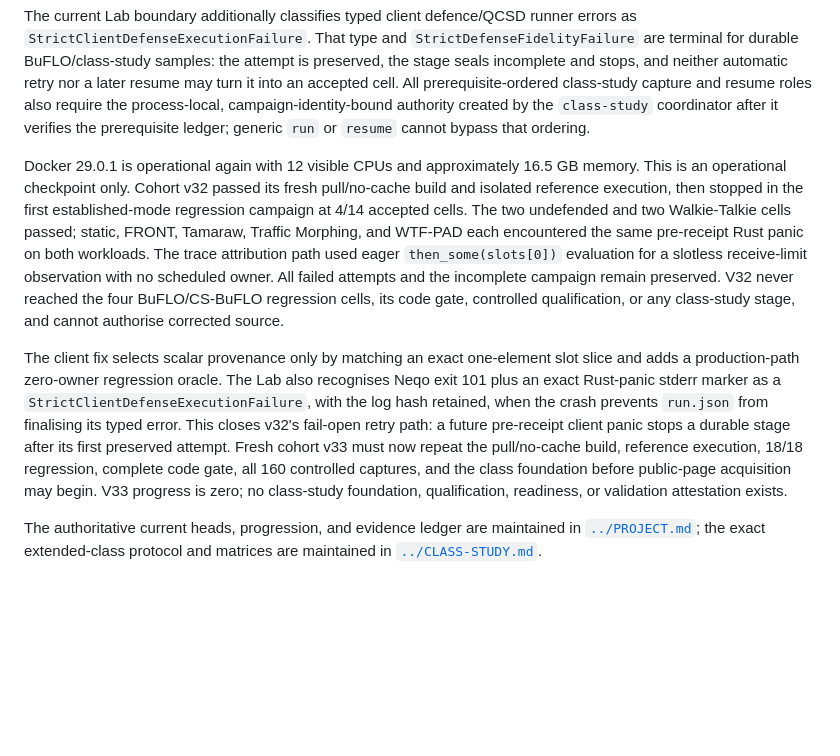
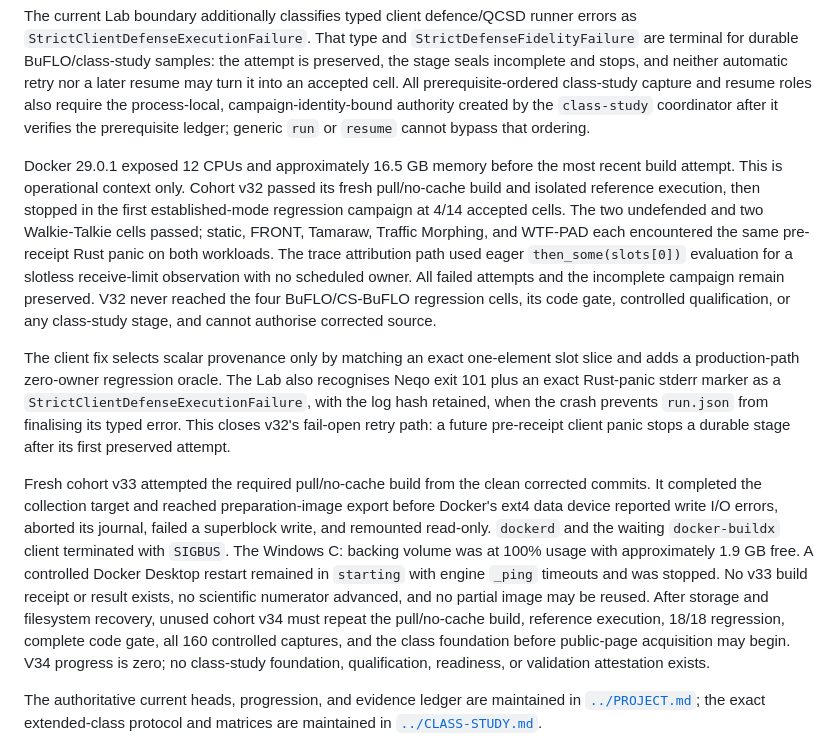
Before and after one commit to kaisequeira/neqo-qcsd-lab, a Markdown page: README.md, the part around the change. Drawn GitHub-style; blank space fills up the shorter version.

Commit message:
Record v33 Docker infrastructure failure

```diff
--- a/README.md
+++ b/README.md
@@ -142,8 +142,8 @@ process-local, campaign-identity-bound authority created by the `class-study`
 coordinator after it verifies the prerequisite ledger; generic `run` or
 `resume` cannot bypass that ordering.
 
-Docker 29.0.1 is operational again with 12 visible CPUs and approximately
-16.5 GB memory. This is an operational checkpoint only. Cohort v32 passed its
+Docker 29.0.1 exposed 12 CPUs and approximately 16.5 GB memory before the most
+recent build attempt. This is operational context only. Cohort v32 passed its
 fresh pull/no-cache build and isolated reference execution, then stopped in the
 first established-mode regression campaign at 4/14 accepted cells. The two
 undefended and two Walkie-Talkie cells passed; static, FRONT, Tamaraw, Traffic
@@ -160,10 +160,21 @@ also recognises Neqo exit 101 plus an exact Rust-panic stderr marker as a
 `StrictClientDefenseExecutionFailure`, with the log hash retained, when the
 crash prevents `run.json` from finalising its typed error. This closes v32's
 fail-open retry path: a future pre-receipt client panic stops a durable stage
-after its first preserved attempt. Fresh cohort v33 must now repeat the
+after its first preserved attempt.
+
+Fresh cohort v33 attempted the required pull/no-cache build from the clean
+corrected commits. It completed the collection target and reached
+preparation-image export before Docker's ext4 data device reported write I/O
+errors, aborted its journal, failed a superblock write, and remounted
+read-only. `dockerd` and the waiting `docker-buildx` client terminated with
+`SIGBUS`. The Windows C: backing volume was at 100% usage with approximately
+1.9 GB free. A controlled Docker Desktop restart remained in `starting` with
+engine `_ping` timeouts and was stopped. No v33 build receipt or result exists,
+no scientific numerator advanced, and no partial image may be reused. After
+storage and filesystem recovery, unused cohort v34 must repeat the
 pull/no-cache build, reference execution, 18/18 regression, complete code gate,
 all 160 controlled captures, and the class foundation before public-page
-acquisition may begin. V33 progress is zero; no class-study foundation,
+acquisition may begin. V34 progress is zero; no class-study foundation,
 qualification, readiness, or validation attestation exists.
 
 The authoritative current heads, progression, and evidence ledger are
```
